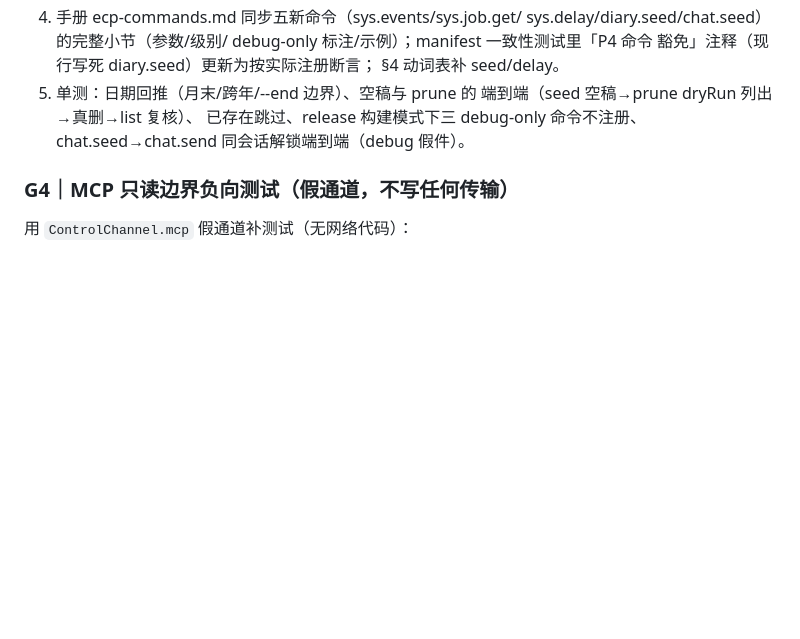
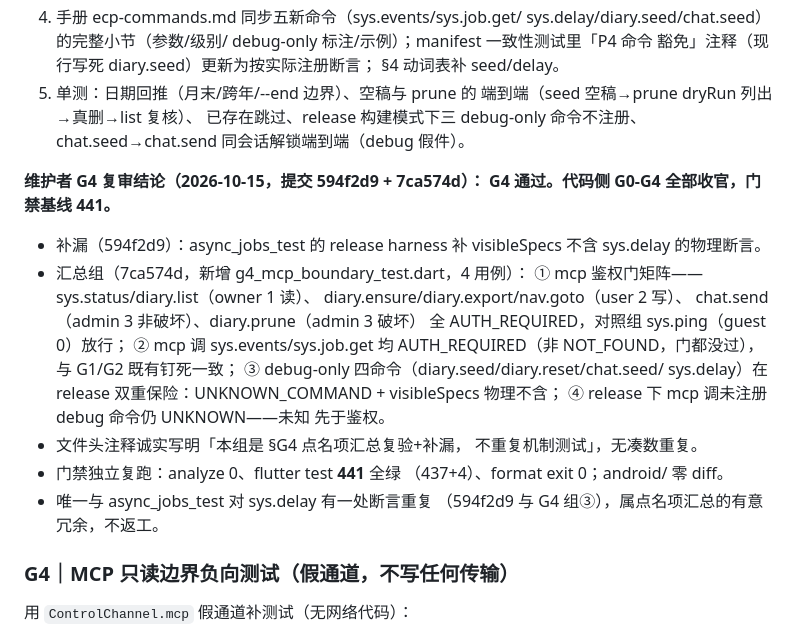
Before and after one commit to HaitoPhenol/Echo, a Markdown page: docs/code_review_report.md, the part around the change. Drawn GitHub-style; blank space fills up the shorter version.

Commit message:
docs(ecp): P4-G4 复审通过——代码侧收官，门禁基线 441

```diff
--- a/docs/code_review_report.md
+++ b/docs/code_review_report.md
@@ -1325,6 +1325,30 @@ R3 两个实证缺口在单测层已关闭。**
    已存在跳过、release 构建模式下三 debug-only 命令不注册、
    chat.seed→chat.send 同会话解锁端到端（debug 假件）。
 
+**维护者 G4 复审结论（2026-10-15，提交 594f2d9 + 7ca574d）：
+G4 通过。代码侧 G0-G4 全部收官，门禁基线 441。**
+
+- 补漏（594f2d9）：async_jobs_test 的 release harness 补
+  visibleSpecs 不含 sys.delay 的物理断言。
+- 汇总组（7ca574d，新增 g4_mcp_boundary_test.dart，4 用例）：
+  ① mcp 鉴权门矩阵——sys.status/diary.list（owner 1 读）、
+  diary.ensure/diary.export/nav.goto（user 2 写）、
+  chat.send（admin 3 非破坏）、diary.prune（admin 3 破坏）
+  全 AUTH_REQUIRED，对照组 sys.ping（guest 0）放行；
+  ② mcp 调 sys.events/sys.job.get 均 AUTH_REQUIRED（非
+  NOT_FOUND，门都没过），与 G1/G2 既有钉死一致；
+  ③ debug-only 四命令（diary.seed/diary.reset/chat.seed/
+  sys.delay）在 release 双重保险：UNKNOWN_COMMAND +
+  visibleSpecs 物理不含；
+  ④ release 下 mcp 调未注册 debug 命令仍 UNKNOWN——未知
+  先于鉴权。
+- 文件头注释诚实写明「本组是 §G4 点名项汇总复验+补漏，
+  不重复机制测试」，无凑数重复。
+- 门禁独立复跑：analyze 0、flutter test **441** 全绿
+  （437+4）、format exit 0；android/ 零 diff。
+- 唯一与 async_jobs_test 对 sys.delay 有一处断言重复
+  （594f2d9 与 G4 组③），属点名项汇总的有意冗余，不返工。
+
 ### G4｜MCP 只读边界负向测试（假通道，不写任何传输）
 
 用 `ControlChannel.mcp` 假通道补测试（无网络代码）：
```
